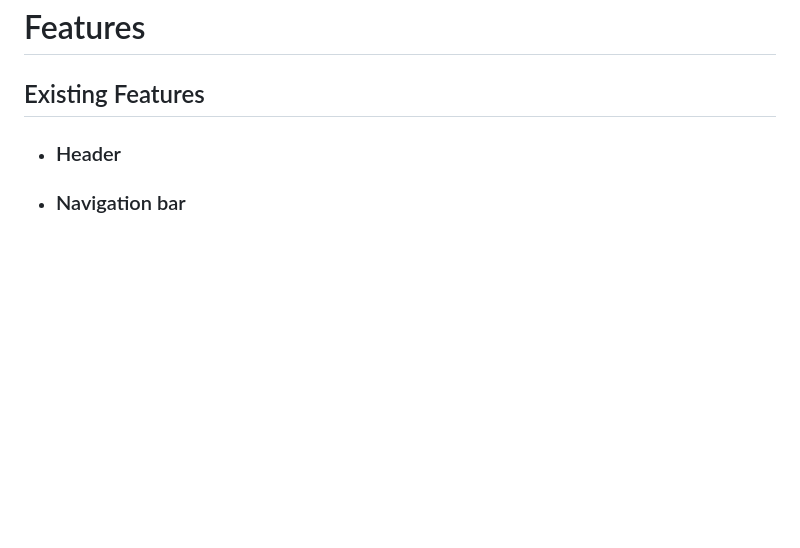
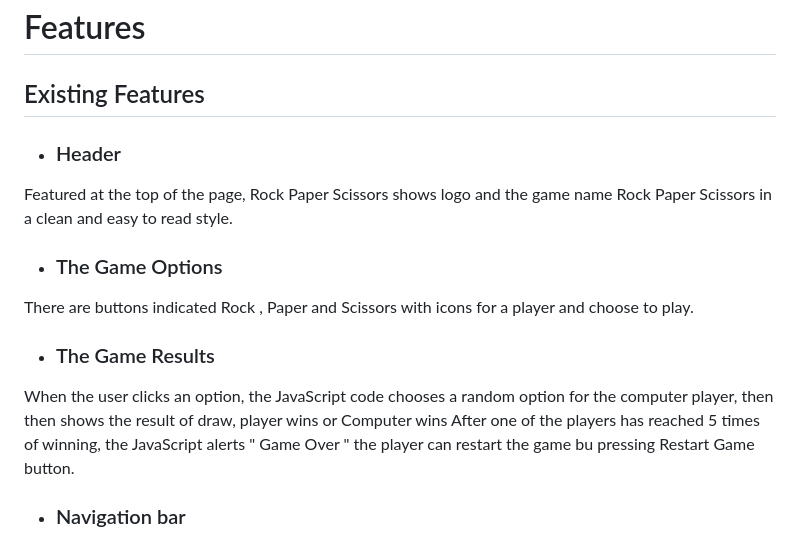
Before and after one commit to ittiponsim/CI_PP2_RPS, a Markdown page: README.md, the part around the change. Drawn GitHub-style; blank space fills up the shorter version.

Commit message:
add game features

```diff
--- a/README.md
+++ b/README.md
@@ -22,8 +22,15 @@ So, are you ready to rock, paper, or scissors your way to victory? Click, choose
 # Features
 
 ## Existing Features
+
 * ### Header
-
+Featured at the top of the page, Rock Paper Scissors shows logo and the game name Rock Paper Scissors in a clean and easy to read style.
+* ### The Game Options
+There are buttons indicated Rock , Paper and Scissors with icons for a player and choose to play.
+* ### The Game Results
+When the user clicks an option, the JavaScript code chooses a random option for the computer player, then then shows the result of draw, player wins or Computer wins
+After one of the players has reached 5 times of winning, the JavaScript alerts " Game Over "
+the player can restart the game bu pressing Restart Game button.
 
 * ### Navigation bar
 
```
